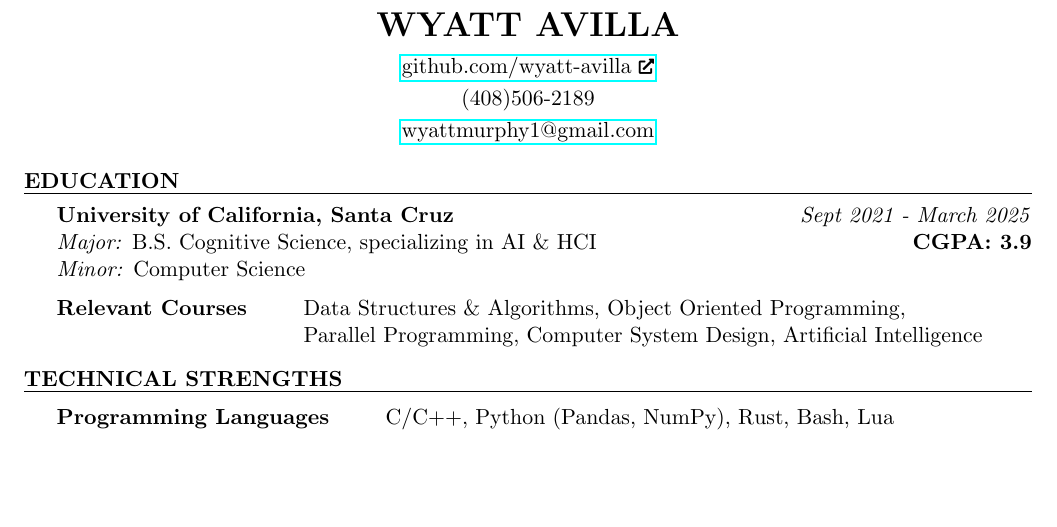
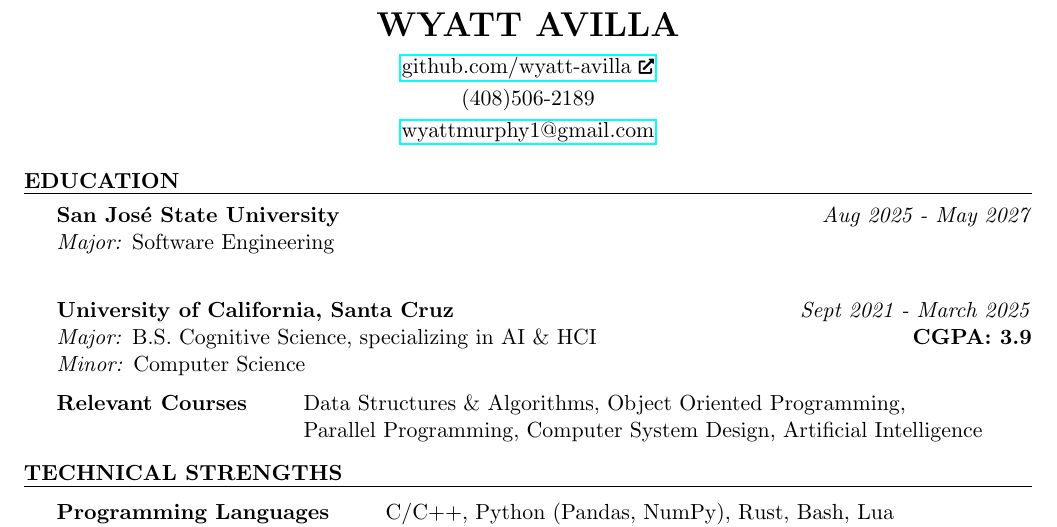
Before and after one commit to wyatt-avilla/resume, a LaTeX CV (resume.tex): part of the page before the commit and part of page 1 of 2 after it, cut so that both start at the same text, the shorter picture padded with empty space. Compiled offline with pdfLaTeX.

Commit message:
add masters

```diff
--- a/resume.tex
+++ b/resume.tex
@@ -20,6 +20,9 @@
 \begin{document}
 
 \begin{rSection}{Education}
+
+	\textbf{San José State University} \hfill \textit{Aug 2025 - May 2027} \\
+	\textit{Major:} Software Engineering \hfill \\
 
 	\textbf{University of California, Santa Cruz} \hfill \textit{Sept 2021 - March 2025} \\
 	\textit{Major:} B.S. Cognitive Science, specializing in AI \& HCI \hfill \textbf{CGPA: 3.9}\\
```
